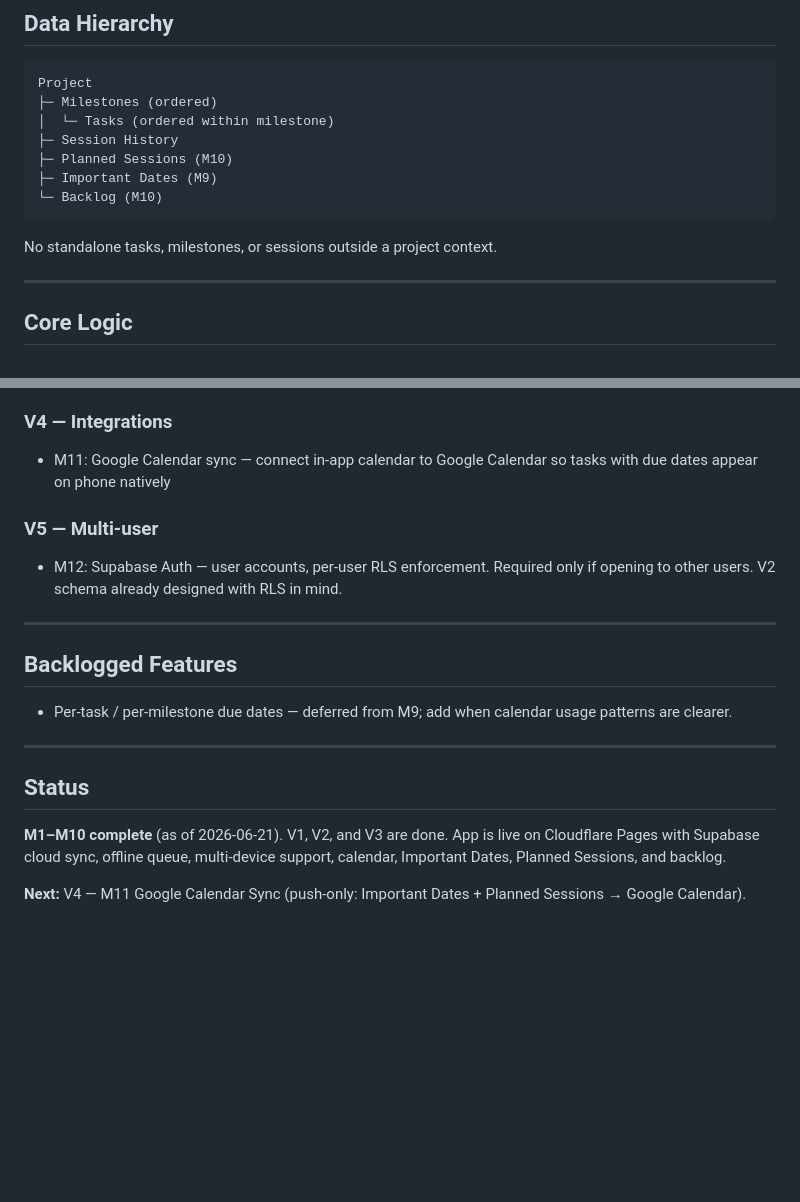
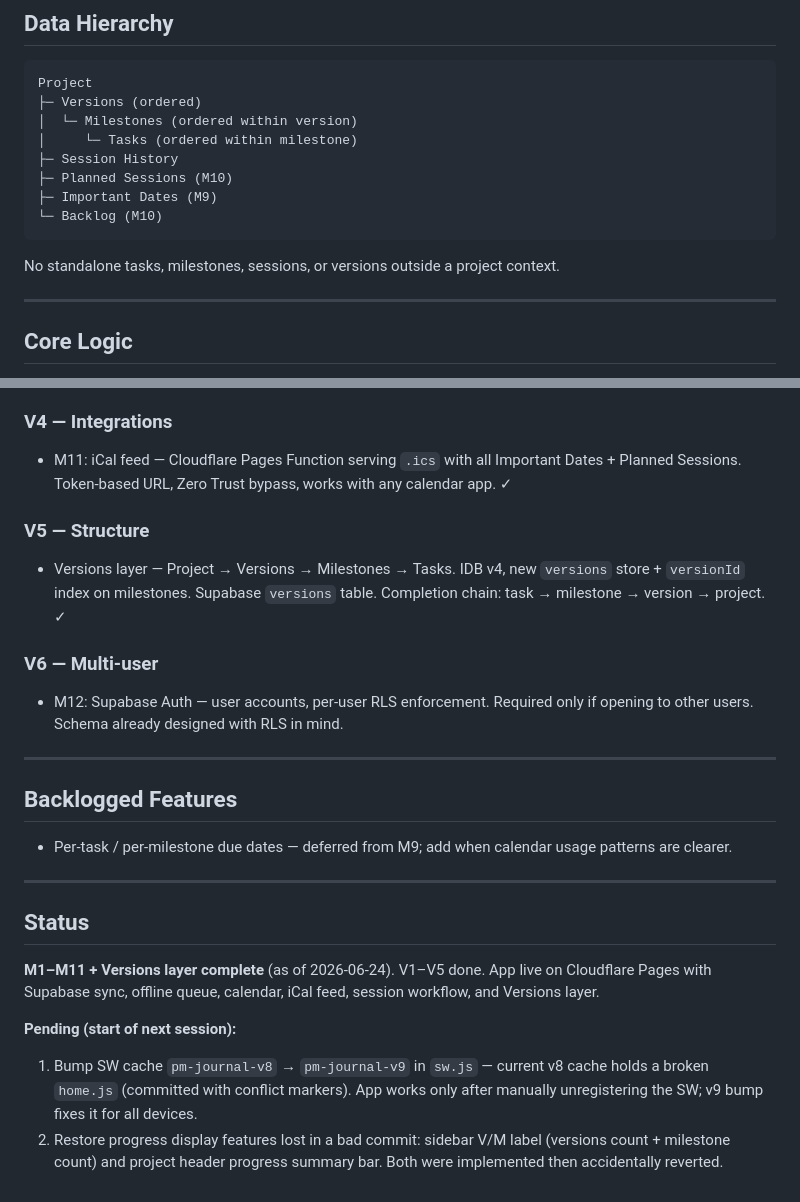
Before and after one commit to b1stmode/ProjectManagementJournal, a Markdown page: CLAUDE.md, 2 parts joined by grey strips. GitHub-like rendering; blank space fills up the shorter version.

````diff
--- a/CLAUDE.md
+++ b/CLAUDE.md
@@ -23,15 +23,16 @@
 
 ```
 Project
-├─ Milestones (ordered)
-│  └─ Tasks (ordered within milestone)
+├─ Versions (ordered)
+│  └─ Milestones (ordered within version)
+│     └─ Tasks (ordered within milestone)
 ├─ Session History
 ├─ Planned Sessions (M10)
 ├─ Important Dates (M9)
 └─ Backlog (M10)
 ```
 
-No standalone tasks, milestones, or sessions outside a project context.
+No standalone tasks, milestones, sessions, or versions outside a project context.
 
 ---
 
@@ -166,10 +167,13 @@ No teal. No gradients. No neon. Typography and text carry the visual weight.
 - M10: Session intelligence — session types (small/mid/big), next session planning (pick date + type after Finish Session → generates suggested task list → saved as planned session → visible on calendar), mid-session milestone advance, backlog per project
 
 ### V4 — Integrations
-- M11: Google Calendar sync — connect in-app calendar to Google Calendar so tasks with due dates appear on phone natively
+- M11: iCal feed — Cloudflare Pages Function serving `.ics` with all Important Dates + Planned Sessions. Token-based URL, Zero Trust bypass, works with any calendar app. ✓
 
-### V5 — Multi-user
-- M12: Supabase Auth — user accounts, per-user RLS enforcement. Required only if opening to other users. V2 schema already designed with RLS in mind.
+### V5 — Structure
+- Versions layer — Project → Versions → Milestones → Tasks. IDB v4, new `versions` store + `versionId` index on milestones. Supabase `versions` table. Completion chain: task → milestone → version → project. ✓
+
+### V6 — Multi-user
+- M12: Supabase Auth — user accounts, per-user RLS enforcement. Required only if opening to other users. Schema already designed with RLS in mind.
 
 ---
 
@@ -181,6 +185,8 @@ No teal. No gradients. No neon. Typography and text carry the visual weight.
 
 ## Status
 
-**M1–M10 complete** (as of 2026-06-21). V1, V2, and V3 are done. App is live on Cloudflare Pages with Supabase cloud sync, offline queue, multi-device support, calendar, Important Dates, Planned Sessions, and backlog.
+**M1–M11 + Versions layer complete** (as of 2026-06-24). V1–V5 done. App live on Cloudflare Pages with Supabase sync, offline queue, calendar, iCal feed, session workflow, and Versions layer.
 
-**Next:** V4 — M11 Google Calendar Sync (push-only: Important Dates + Planned Sessions → Google Calendar).
+**Pending (start of next session):**
+1. Bump SW cache `pm-journal-v8` → `pm-journal-v9` in `sw.js` — current v8 cache holds a broken `home.js` (committed with conflict markers). App works only after manually unregistering the SW; v9 bump fixes it for all devices.
+2. Restore progress display features lost in a bad commit: sidebar V/M label (versions count + milestone count) and project header progress summary bar. Both were implemented then accidentally reverted.
````
Also changed, not shown: changelog.md (+49 -0 lines), roadmap.md (+19 -2 lines).
